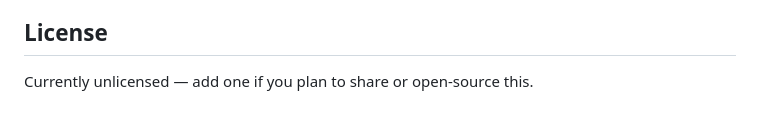
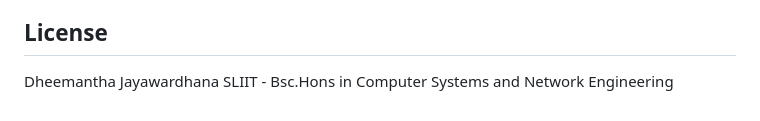
Before and after one commit to Sasmitha89/PartTime_Job_Finder, a Markdown page: README.md, the part around the change. Rendered like a GitHub page.

Commit message:
Update README with author and affiliation details
Added author and affiliation information to the README.

```diff
--- a/README.md
+++ b/README.md
@@ -194,4 +194,5 @@ A few ideas that came up but haven't been implemented:
 - Automated test suite (CI currently does a syntax check + live smoke test, not unit tests)
 
 ## License
-Currently unlicensed — add one if you plan to share or open-source this.
+Dheemantha Jayawardhana
+SLIIT - Bsc.Hons in Computer Systems and Network Engineering
```
